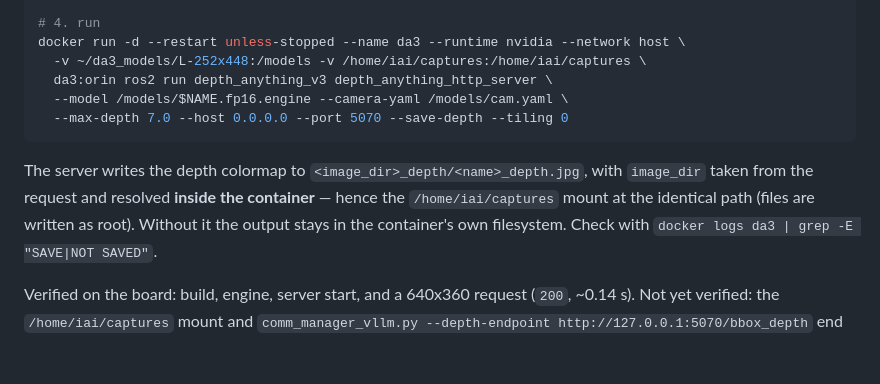
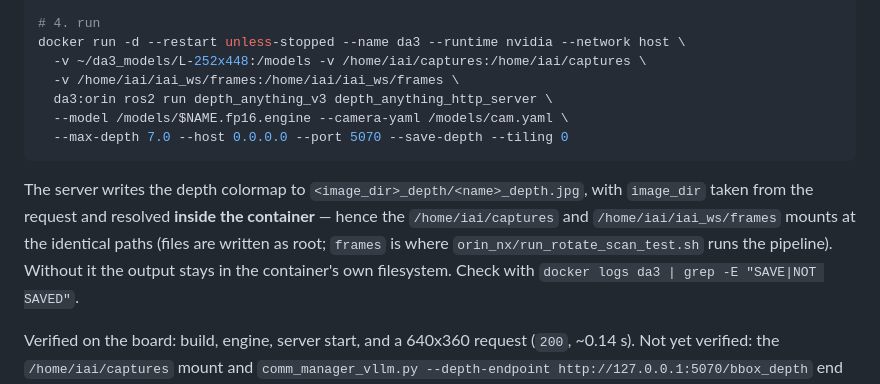
Before and after one commit to sparx-mth/NanoLLM_VILA_and_OWL, a Markdown page: README_orin_nx_robotican.md, the part around the change. Drawn GitHub-style; blank space fills up the shorter version.

Commit message:
Mount the frames folder into the da3 container in the README
DA3 writes depth images at the path in the request, resolved inside the
container, so the rotate scan pipeline's frames/R<id> folder must be
mounted at the identical path or the depth output never reaches the host.

Co-Authored-By: Claude Sonnet 5.5 <noreply@anthropic.com>

```diff
--- a/README_orin_nx_robotican.md
+++ b/README_orin_nx_robotican.md
@@ -270,6 +270,7 @@ docker run --rm --runtime nvidia -v $M:/models da3:orin \
 # 4. run
 docker run -d --restart unless-stopped --name da3 --runtime nvidia --network host \
   -v ~/da3_models/L-252x448:/models -v /home/iai/captures:/home/iai/captures \
+  -v /home/iai/iai_ws/frames:/home/iai/iai_ws/frames \
   da3:orin ros2 run depth_anything_v3 depth_anything_http_server \
   --model /models/$NAME.fp16.engine --camera-yaml /models/cam.yaml \
   --max-depth 7.0 --host 0.0.0.0 --port 5070 --save-depth --tiling 0
@@ -277,7 +278,8 @@ docker run -d --restart unless-stopped --name da3 --runtime nvidia --network hos
 
 The server writes the depth colormap to `<image_dir>_depth/<name>_depth.jpg`, with
 `image_dir` taken from the request and resolved **inside the container** — hence the
-`/home/iai/captures` mount at the identical path (files are written as root). Without it the
+`/home/iai/captures` and `/home/iai/iai_ws/frames` mounts at the identical paths (files are written as root;
+`frames` is where `orin_nx/run_rotate_scan_test.sh` runs the pipeline). Without it the
 output stays in the container's own filesystem. Check with
 `docker logs da3 | grep -E "SAVE|NOT SAVED"`.
 
```
